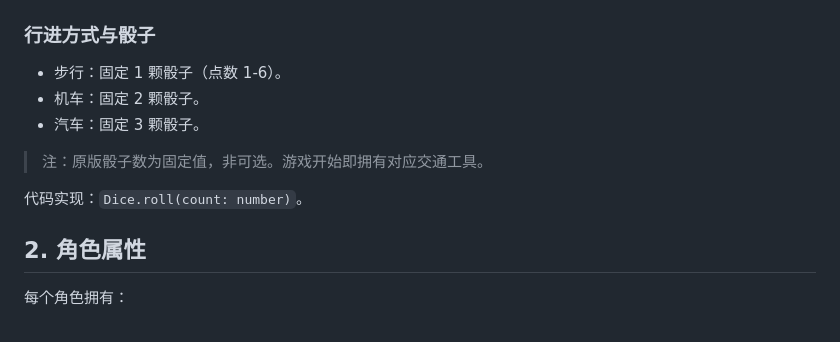
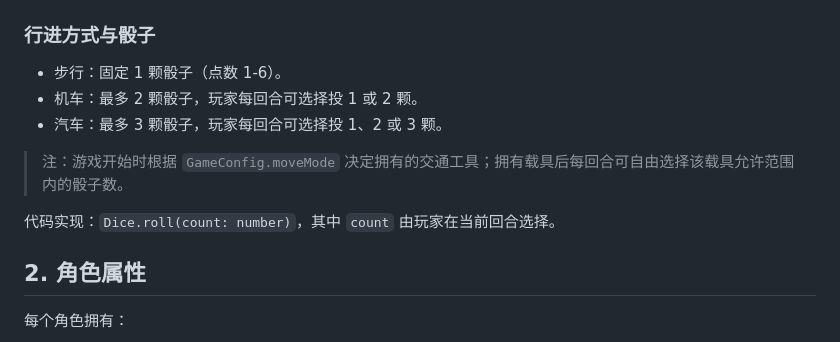
Before and after one commit to Gladosxiao/Monopoly4, a Markdown page: docs/design/04-game-rules.md, the part around the change. Rendered like a GitHub page.

Commit message:
docs: 修正载具骰子规则
- 机车/汽车并非固定骰子数，而是每回合可在载具上限内自由选择

```diff
--- a/docs/design/04-game-rules.md
+++ b/docs/design/04-game-rules.md
@@ -18,11 +18,11 @@
 ### 行进方式与骰子
 
 - 步行：固定 1 颗骰子（点数 1-6）。
-- 机车：固定 2 颗骰子。
-- 汽车：固定 3 颗骰子。
-> 注：原版骰子数为固定值，非可选。游戏开始即拥有对应交通工具。
+- 机车：最多 2 颗骰子，玩家每回合可选择投 1 或 2 颗。
+- 汽车：最多 3 颗骰子，玩家每回合可选择投 1、2 或 3 颗。
+> 注：游戏开始时根据 `GameConfig.moveMode` 决定拥有的交通工具；拥有载具后每回合可自由选择该载具允许范围内的骰子数。
 
-代码实现：`Dice.roll(count: number)`。
+代码实现：`Dice.roll(count: number)`，其中 `count` 由玩家在当前回合选择。
 
 ## 2. 角色属性
 
```
